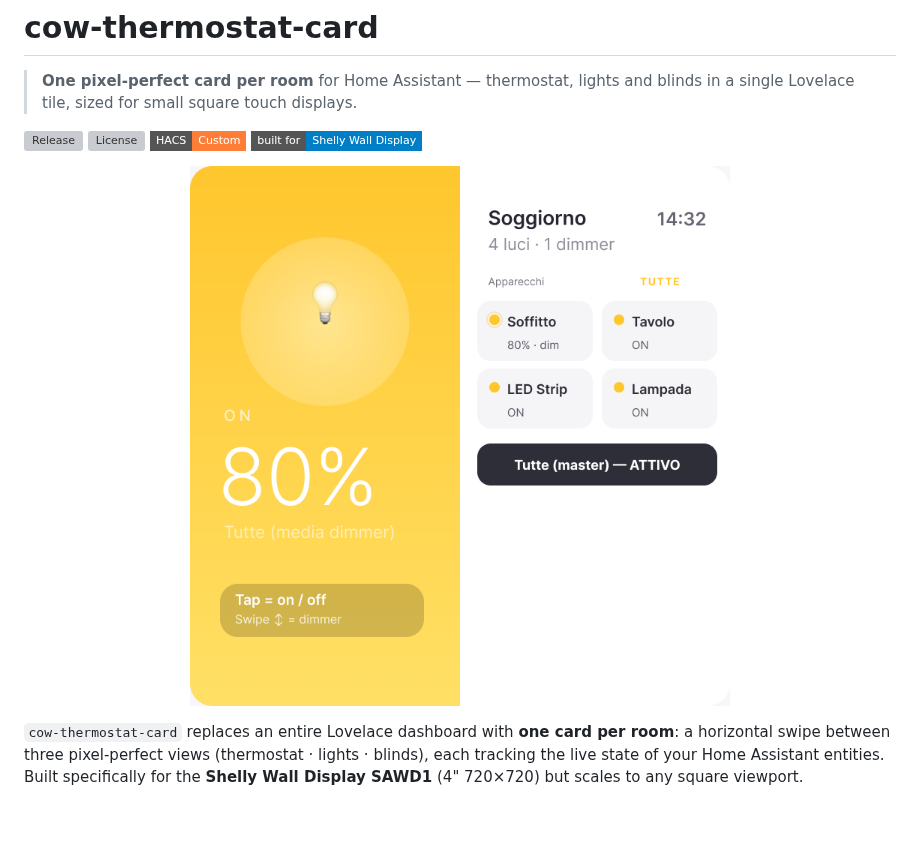
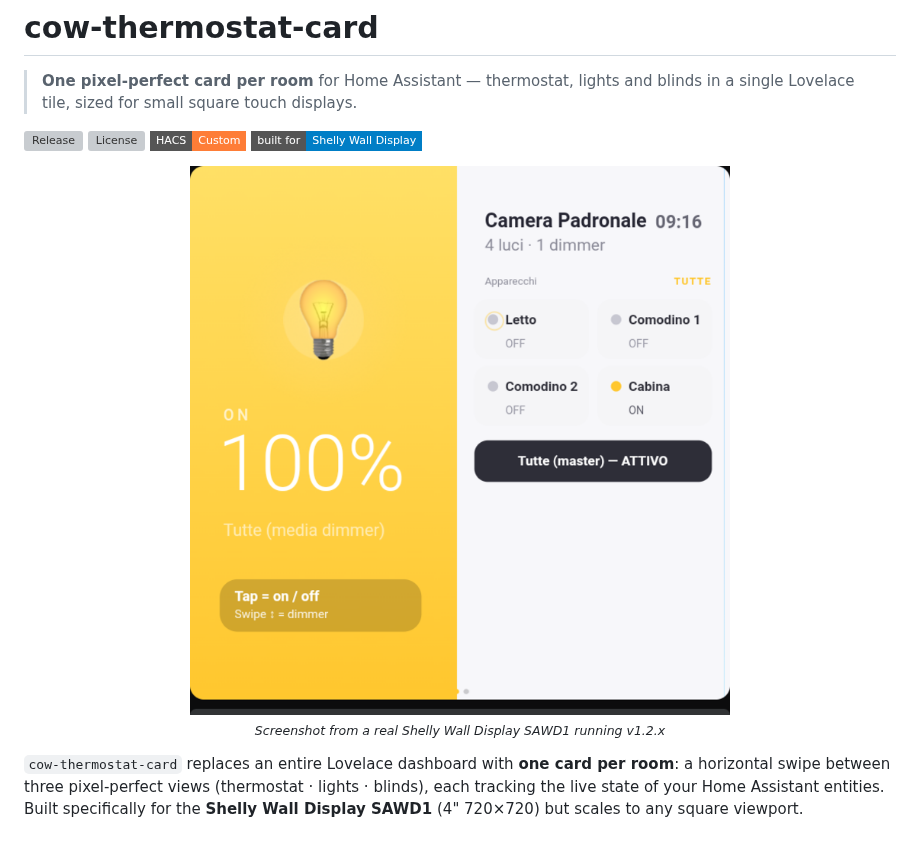
Before and after one commit to i87ce/cow-thermostat-card, a Markdown page: README.md, the part around one of its changes. Rendered like a GitHub page; pictures changed too: docs/screenshots/lights-bright.png; badges without logos; grey boxes are pictures that could not be loaded.

```diff
--- a/README.md
+++ b/README.md
@@ -8,7 +8,9 @@
 [![Built for Shelly Wall Display](https://img.shields.io/badge/built%20for-Shelly%20Wall%20Display-blue.svg?style=flat-square)](https://www.shelly.com/products/shelly-wall-display)
 
 <p align="center">
-  <img src="docs/screenshots/lights-bright.png" alt="cow-thermostat-card — Lights master scope at 80%" width="540">
+  <img src="docs/screenshots/lights-bright.png" alt="cow-thermostat-card — Lights master scope, 4 lights with 1 dimmer, Cabina turned on" width="540">
+  <br>
+  <sub><em>Screenshot from a real Shelly Wall Display SAWD1 running v1.2.x</em></sub>
 </p>
 
 `cow-thermostat-card` replaces an entire Lovelace dashboard with **one card per room**: a horizontal swipe between three pixel-perfect views (thermostat · lights · blinds), each tracking the live state of your Home Assistant entities. Built specifically for the **Shelly Wall Display SAWD1** (4" 720×720) but scales to any square viewport.
```
Also changed, not shown: other parts of README.md (+12 -6 lines), docs/screenshots/lights-master-off.png (added), docs/screenshots/lights-non-dimmer-off.png (deleted), docs/screenshots/lights-single-light.png (added).
